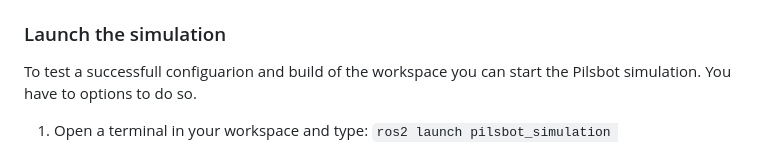
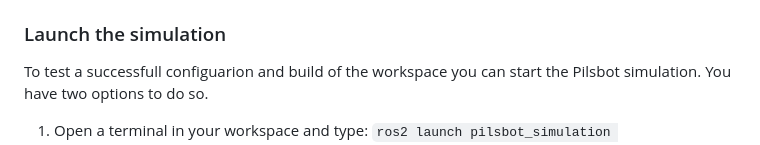
Before and after one commit to pilsbot/pilsbot_vscode_ws, a Markdown page: README.md, the part around the change. Rendered like a GitHub page.

```diff
--- a/README.md
+++ b/README.md
@@ -55,7 +55,7 @@ VSCode will build the dockerfile inside of `.devcontainer` for you.  If you open
 ### Launch the simulation
 
 To test a successfull configuarion and build of the workspace you can start the Pilsbot
-simulation. You have to options to do so.
+simulation. You have two options to do so.
 
 1. Open a terminal in your workspace and type: `ros2 launch pilsbot_simulation pilsbot.launch.py`
 2. Press `Ctrl+Shift+P` search for `ROS: Run a ROS launch file (roslaunch)`, type the package name `pilsbot_simulation`, choose a launch file e.g. `pilsbot.launch.py` and press `Enter` again to skip defining additional launch arguments.
```
